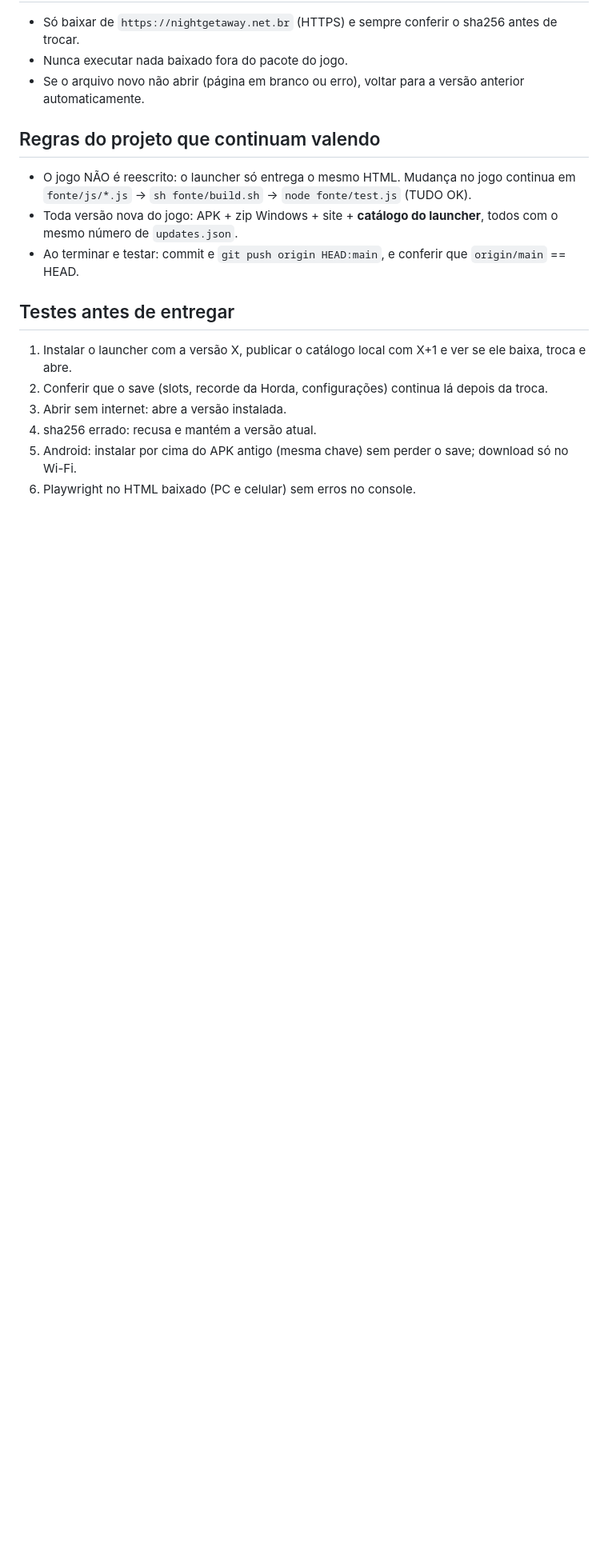
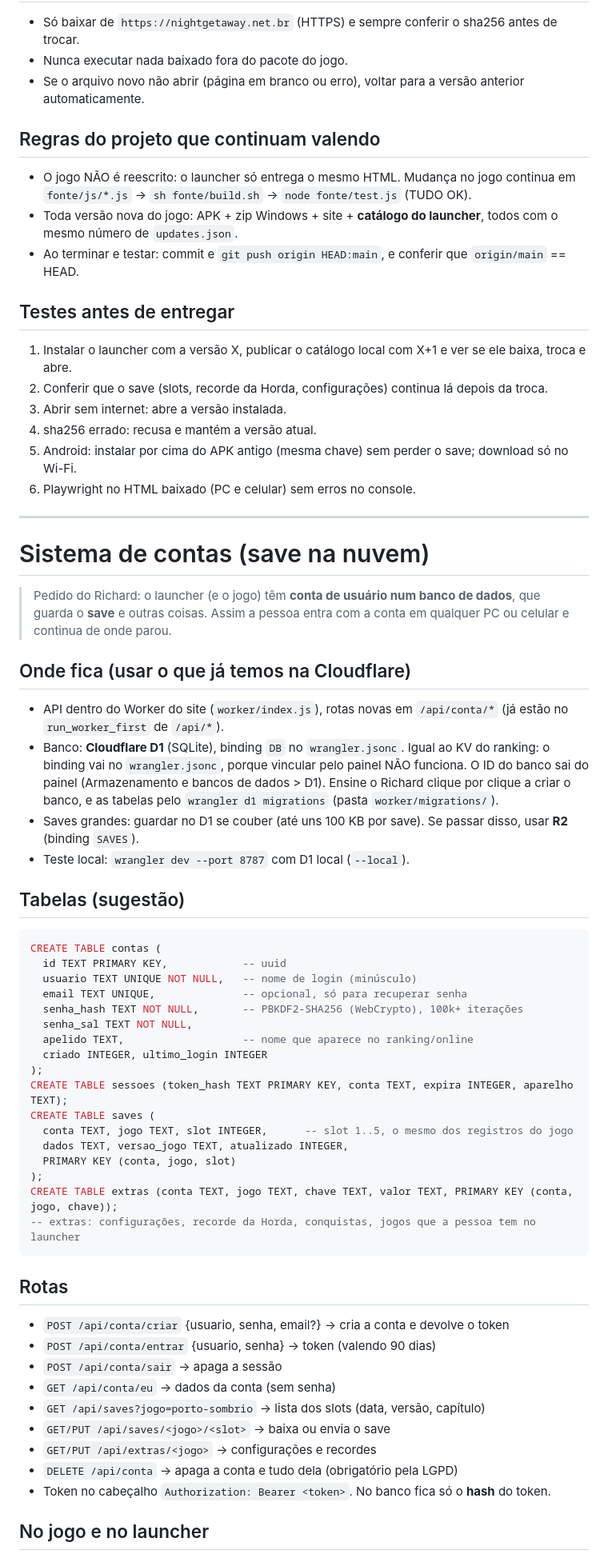
Before and after one commit to richardkkbatata/portosombrio, a Markdown page: docs/LAUNCHER.md, the part around one of its changes. Shown at 80% size. GitHub-like rendering; blank space fills up the shorter version.

Commit message:
Instruções do sistema de contas com save na nuvem (D1) no launcher
Co-Authored-By: Claude Opus 5.5 <noreply@anthropic.com>
Claude-Session: https://claude.ai/code/session_01He3QbzVXa7gDpRSGCkBn9U

````diff
--- a/docs/LAUNCHER.md
+++ b/docs/LAUNCHER.md
@@ -91,3 +91,54 @@ O launcher é um programa pequeno e fixo. O conteúdo de cada jogo (o HTML) fica
 4. sha256 errado: recusa e mantém a versão atual.
 5. Android: instalar por cima do APK antigo (mesma chave) sem perder o save; download só no Wi-Fi.
 6. Playwright no HTML baixado (PC e celular) sem erros no console.
+
+---
+
+# Sistema de contas (save na nuvem)
+
+> Pedido do Richard: o launcher (e o jogo) têm **conta de usuário num banco de dados**, que guarda o **save** e outras coisas.
+> Assim a pessoa entra com a conta em qualquer PC ou celular e continua de onde parou.
+
+## Onde fica (usar o que já temos na Cloudflare)
+
+- API dentro do Worker do site (`worker/index.js`), rotas novas em `/api/conta/*` (já estão no `run_worker_first` de `/api/*`).
+- Banco: **Cloudflare D1** (SQLite), binding `DB` no `wrangler.jsonc`. Igual ao KV do ranking: o binding vai no `wrangler.jsonc`, porque vincular pelo painel NÃO funciona. O ID do banco sai do painel (Armazenamento e bancos de dados > D1). Ensine o Richard clique por clique a criar o banco, e as tabelas pelo `wrangler d1 migrations` (pasta `worker/migrations/`).
+- Saves grandes: guardar no D1 se couber (até uns 100 KB por save). Se passar disso, usar **R2** (binding `SAVES`).
+- Teste local: `wrangler dev --port 8787` com D1 local (`--local`).
+
+## Tabelas (sugestão)
+
+```sql
+CREATE TABLE contas (
+  id TEXT PRIMARY KEY,            -- uuid
+  usuario TEXT UNIQUE NOT NULL,   -- nome de login (minúsculo)
+  email TEXT UNIQUE,              -- opcional, só para recuperar senha
+  senha_hash TEXT NOT NULL,       -- PBKDF2-SHA256 (WebCrypto), 100k+ iterações
+  senha_sal TEXT NOT NULL,
+  apelido TEXT,                   -- nome que aparece no ranking/online
+  criado INTEGER, ultimo_login INTEGER
+);
+CREATE TABLE sessoes (token_hash TEXT PRIMARY KEY, conta TEXT, expira INTEGER, aparelho TEXT);
+CREATE TABLE saves (
+  conta TEXT, jogo TEXT, slot INTEGER,      -- slot 1..5, o mesmo dos registros do jogo
+  dados TEXT, versao_jogo TEXT, atualizado INTEGER,
+  PRIMARY KEY (conta, jogo, slot)
+);
+CREATE TABLE extras (conta TEXT, jogo TEXT, chave TEXT, valor TEXT, PRIMARY KEY (conta, jogo, chave));
+-- extras: configurações, recorde da Horda, conquistas, jogos que a pessoa tem no launcher
+```
+
+## Rotas
+
+- `POST /api/conta/criar` {usuario, senha, email?} → cria a conta e devolve o token
+- `POST /api/conta/entrar` {usuario, senha} → token (valendo 90 dias)
+- `POST /api/conta/sair` → apaga a sessão
+- `GET /api/conta/eu` → dados da conta (sem senha)
+- `GET /api/saves?jogo=porto-sombrio` → lista dos slots (data, versão, capítulo)
+- `GET/PUT /api/saves/<jogo>/<slot>` → baixa ou envia o save
+- `GET/PUT /api/extras/<jogo>` → configurações e recordes
+- `DELETE /api/conta` → apaga a conta e tudo dela (obrigatório pela LGPD)
+- Token no cabeçalho `Authorization: Bearer <token>`. No banco fica só o **hash** do token.
+
+## No jogo e no launcher
+
````
Also changed, not shown: other parts of docs/LAUNCHER.md (+24 -0 lines), CLAUDE.md (+1 -1 lines).
